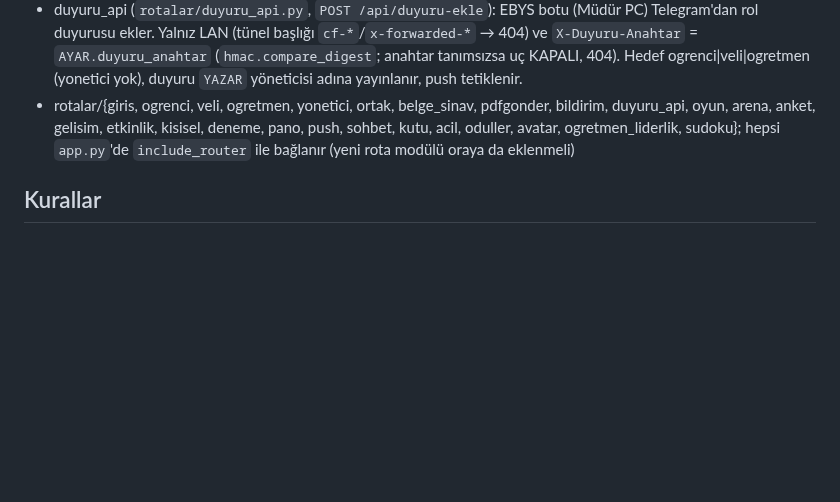
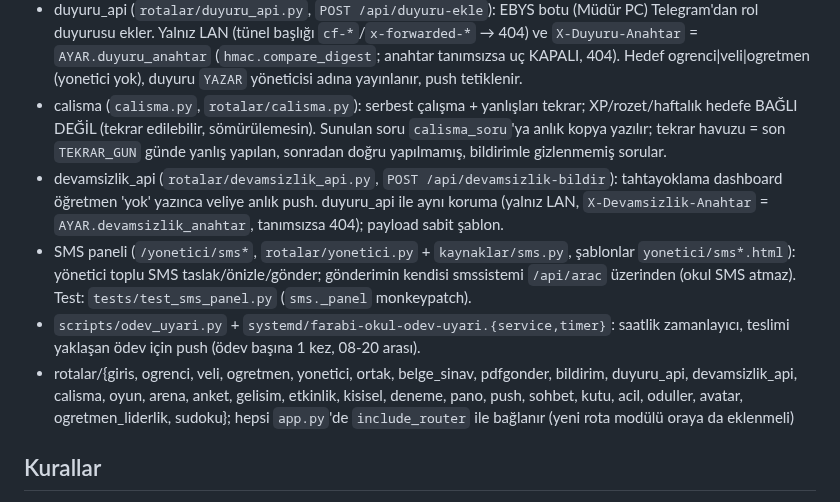
Before and after one commit to atakanunver/yenifarabi, a Markdown page: okul/CLAUDE.md, the part around the change. Drawn GitHub-style; blank space fills up the shorter version.

Commit message:
okul/CLAUDE.md: calisma, devamsizlik_api, SMS paneli, odev_uyari modül notları
Co-Authored-By: Claude Sonnet 5.5 <noreply@anthropic.com>
Claude-Session: https://claude.ai/code/session_01TYo1WEezvmY8dniDhrQ1oz

```diff
--- a/okul/CLAUDE.md
+++ b/okul/CLAUDE.md
@@ -40,7 +40,11 @@ Spec: `docs/superpowers/specs/2026-10-10-dijital-okul-design.md`.
 - soru_bildirim (`soru_bildirim.py`, `rotalar/bildirim.py`, şema V20→V22): öğrenci/öğretmen/yönetici/tahta "soru hatalı" bildirimi. Sebepler `TURLER` (cevap, sekil, alakasiz, sacma, anlasilmiyor). Ağırlıklı eşik: öğrenci 1, tahta 1, öğretmen/yönetici 2; toplam `ESIK`=2 → soru okulda gizli (`gizli_idler` → kaynaklar `yasak`), yani 2 öğrenci ya da 1 öğretmen. Öğrenci yalnız kendine sunulan soruyu bildirir; öğretmen havuzdaki her soruyu (`POST /ogretmen/soru-bildir`, JSON destekli, `static/soru-isaretle.js`). Tahta Sınıf Arenası `POST /api/soru-bildirim` (X-Soru-Anahtar, kimliksiz, şube+gün başına tek, `sube` sütunu) ile yazar. Yönetici `/yonetici/soru-bildirimleri` rol kırılımı + "Sorun yok" (`iptal=1`; soruhavuzu `iptal` listesiyle askıdan geri açar, yalnız `ogrenci_bildirimi` notlu askıyı). Postgres'e kişi gitmez; `GET /api/soru-bildirim` `{sorular[{kisi,agirlik,roller,turler}], iptal[]}`. Oyun içi: `_soru_hatali.html` (Pas geç + sebepli 🚩); Maraton `maraton.gec` (cevap kodları `PAS=-3`, `HATALI=-4`; pas hakkı 2, Günlük Görev 1; -3/-4 doğru/yanlış ve kazanım istatistiğine girmez, tüm sorular geçilirse Günlük Görev bonusu yok).
 - inceleme (`inceleme.py`, `rotalar/inceleme.py`, `/ogretmen/inceleme`, şema V23 `soru_inceleme`): öğretmene günde 5 soru, kendi dersinden (`ogretmen_gorev` → `HAVUZ_KODU` eşlemesi, yalnız 9-11; eşleşmeyen ders/rehberlik/12. sınıf = kart yok), gün başına sabit set, en az incelenen önce; ✅ doğru / 🚩 hatalı (+sebep → `soru_bildirim` rol=ogretmen, kaynak=inceleme, tek bildirimle gizler) / ⏭ pas. 'doğru' yalnız dahili sinyal. Ana sayfa kartı `inceleme_kart` (is defined korumalı).
 - duyuru_api (`rotalar/duyuru_api.py`, `POST /api/duyuru-ekle`): EBYS botu (Müdür PC) Telegram'dan rol duyurusu ekler. Yalnız LAN (tünel başlığı `cf-*`/`x-forwarded-*` → 404) ve `X-Duyuru-Anahtar` = `AYAR.duyuru_anahtar` (`hmac.compare_digest`; anahtar tanımsızsa uç KAPALI, 404). Hedef ogrenci|veli|ogretmen (yonetici yok), duyuru `YAZAR` yöneticisi adına yayınlanır, push tetiklenir.
-- rotalar/{giris, ogrenci, veli, ogretmen, yonetici, ortak, belge_sinav, pdfgonder, bildirim, duyuru_api, oyun, arena, anket, gelisim, etkinlik, kisisel, deneme, pano, push, sohbet, kutu, acil, oduller, avatar, ogretmen_liderlik, sudoku}; hepsi `app.py`'de `include_router` ile bağlanır (yeni rota modülü oraya da eklenmeli)
+- calisma (`calisma.py`, `rotalar/calisma.py`): serbest çalışma + yanlışları tekrar; XP/rozet/haftalık hedefe BAĞLI DEĞİL (tekrar edilebilir, sömürülemesin). Sunulan soru `calisma_soru`'ya anlık kopya yazılır; tekrar havuzu = son `TEKRAR_GUN` günde yanlış yapılan, sonradan doğru yapılmamış, bildirimle gizlenmemiş sorular.
+- devamsizlik_api (`rotalar/devamsizlik_api.py`, `POST /api/devamsizlik-bildir`): tahtayoklama dashboard öğretmen 'yok' yazınca veliye anlık push. duyuru_api ile aynı koruma (yalnız LAN, `X-Devamsizlik-Anahtar` = `AYAR.devamsizlik_anahtar`, tanımsızsa 404); payload sabit şablon.
+- SMS paneli (`/yonetici/sms*`, `rotalar/yonetici.py` + `kaynaklar/sms.py`, şablonlar `yonetici/sms*.html`): yönetici toplu SMS taslak/önizle/gönder; gönderimin kendisi smssistemi `/api/arac` üzerinden (okul SMS atmaz). Test: `tests/test_sms_panel.py` (`sms._panel` monkeypatch).
+- `scripts/odev_uyari.py` + `systemd/farabi-okul-odev-uyari.{service,timer}`: saatlik zamanlayıcı, teslimi yaklaşan ödev için push (ödev başına 1 kez, 08-20 arası).
+- rotalar/{giris, ogrenci, veli, ogretmen, yonetici, ortak, belge_sinav, pdfgonder, bildirim, duyuru_api, devamsizlik_api, calisma, oyun, arena, anket, gelisim, etkinlik, kisisel, deneme, pano, push, sohbet, kutu, acil, oduller, avatar, ogretmen_liderlik, sudoku}; hepsi `app.py`'de `include_router` ile bağlanır (yeni rota modülü oraya da eklenmeli)
 
 ## Kurallar
 - Dış kaynaklar SALT-OKUNUR, her istekte okunur, kopyalanmaz.
```
